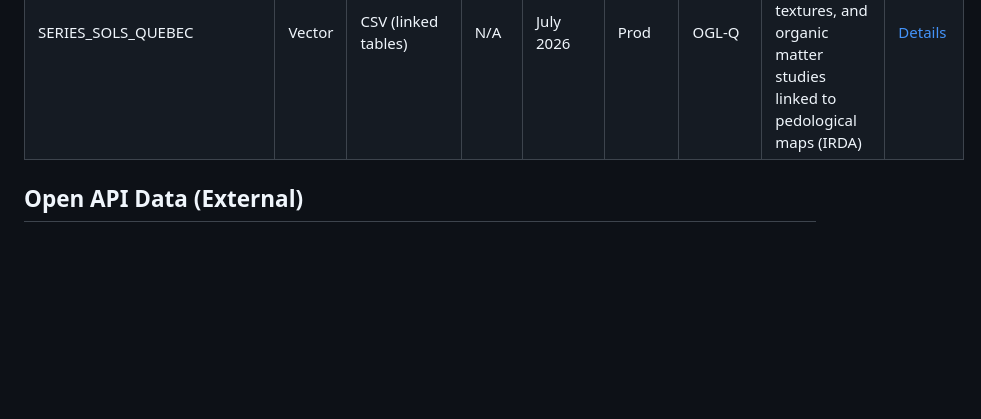
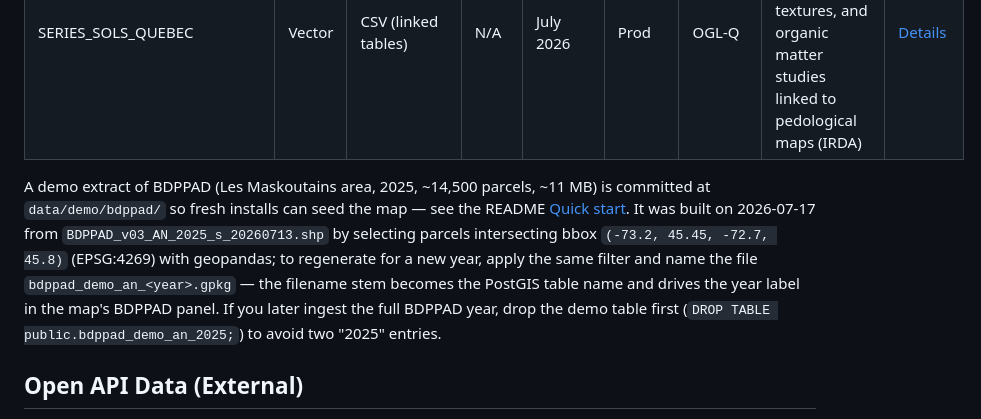
Before and after one commit to jeremie-durand/Agri-SDSS, a Markdown page: docs/data/CATALOG.md, the part around the change. GitHub-like rendering; blank space fills up the shorter version.

```diff
--- a/docs/data/CATALOG.md
+++ b/docs/data/CATALOG.md
@@ -17,6 +17,8 @@ The frontend `/data` page renders from [frontend/home/html/js/catalog.json](../.
 | SIIGSOL-100m | Raster | GeoTIFF (.tif) | 4326 | July 2026 | Prod | OGL-Q | Provincial soil properties grid at 100m resolution (MAPAQ) | [Details](sources/SIIGSOL.md) |
 | SERIES_SOLS_QUEBEC | Vector | CSV (linked tables) | N/A | July 2026 | Prod | OGL-Q | Relational soil series data with properties, textures, and organic matter studies linked to pedological maps (IRDA) | [Details](sources/SERIES_SOLS_QUEBEC.md) |
 
+A demo extract of BDPPAD (Les Maskoutains area, 2025, ~14,500 parcels, ~11 MB) is committed at `data/demo/bdppad/` so fresh installs can seed the map — see the README [Quick start](../../README.md#load-the-demo-data). It was built on 2026-07-17 from `BDPPAD_v03_AN_2025_s_20260713.shp` by selecting parcels intersecting bbox `(-73.2, 45.45, -72.7, 45.8)` (EPSG:4269) with geopandas; to regenerate for a new year, apply the same filter and name the file `bdppad_demo_an_<year>.gpkg` — the filename stem becomes the PostGIS table name and drives the year label in the map's BDPPAD panel. If you later ingest the full BDPPAD year, drop the demo table first (`DROP TABLE public.bdppad_demo_an_2025;`) to avoid two "2025" entries.
+
 ## Open API Data (External)
 
 Datasets fetched on demand from external open APIs — by the process-api processes or the map frontend — not ingested by the pipeline. All licenses permit commercial use with attribution.
```
Also changed, not shown: README.md (+13 -1 lines).
